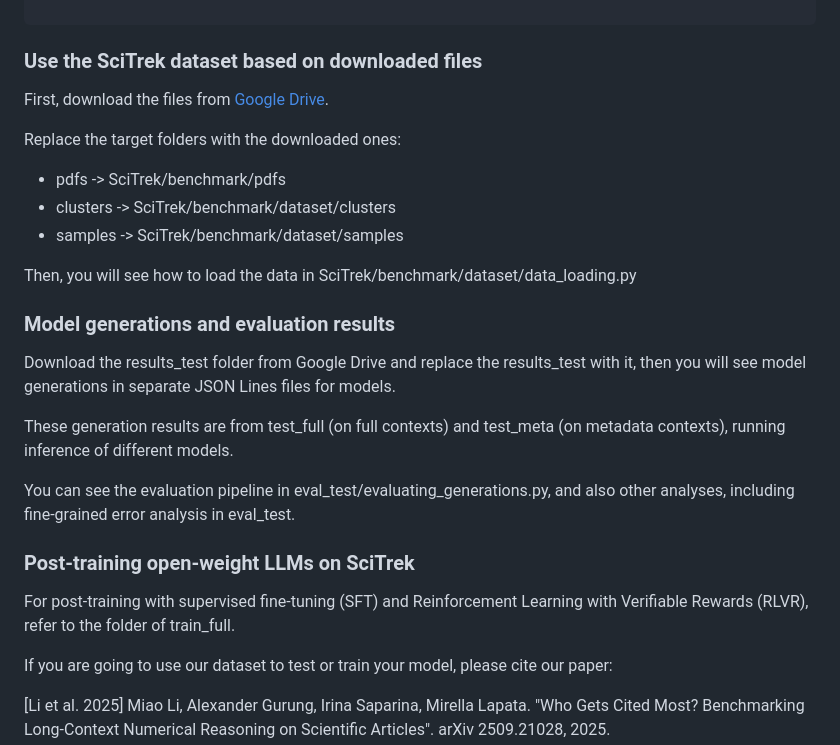
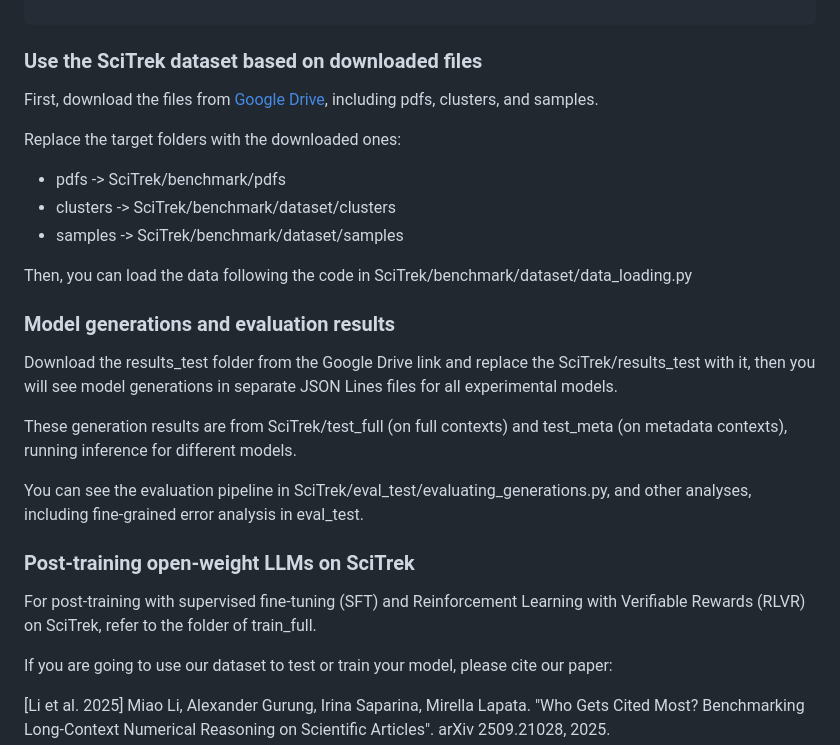
Before and after one commit to oaimli/SciTrek, a Markdown page: README.md, the part around the change. GitHub-like rendering.

Commit message:
Update README with clearer instructions and links

```diff
--- a/README.md
+++ b/README.md
@@ -111,27 +111,28 @@ for sample in test_dataset:
 
 ### Use the SciTrek dataset based on downloaded files
 
-First, download the files from [Google Drive](https://drive.google.com/drive/folders/10LoC8ga5qoxK1axDYD_Hxpi9Pv0bz9KN?usp=sharing).
+First, download the files from [Google Drive](https://drive.google.com/drive/folders/10LoC8ga5qoxK1axDYD_Hxpi9Pv0bz9KN?usp=sharing), including pdfs, clusters, and samples.
 
 Replace the target folders with the downloaded ones:
 - pdfs -> SciTrek/benchmark/pdfs
 - clusters -> SciTrek/benchmark/dataset/clusters
 - samples -> SciTrek/benchmark/dataset/samples
 
-Then, you will see how to load the data in SciTrek/benchmark/dataset/data_loading.py
+Then, you can load the data following the code in SciTrek/benchmark/dataset/data_loading.py
 
 
 ### Model generations and evaluation results
 
-Download the results_test folder from Google Drive and replace the results_test with it, then you will see model generations in separate JSON Lines files for models.
+Download the results_test folder from the Google Drive link and replace the SciTrek/results_test with it, then you will see model generations in separate JSON Lines files for all experimental models.
 
-These generation results are from test_full (on full contexts) and test_meta (on metadata contexts), running inference of different models.
+These generation results are from SciTrek/test_full (on full contexts) and test_meta (on metadata contexts), running inference for different models.
 
-You can see the evaluation pipeline in eval_test/evaluating_generations.py, and also other analyses, including fine-grained error analysis in eval_test.
+You can see the evaluation pipeline in SciTrek/eval_test/evaluating_generations.py, and other analyses, including fine-grained error analysis in eval_test.
 
 ### Post-training open-weight LLMs on SciTrek
 
-For post-training with supervised fine-tuning (SFT) and Reinforcement Learning with Verifiable Rewards (RLVR), refer to the folder of train_full.
+For post-training with supervised fine-tuning (SFT) and Reinforcement Learning with Verifiable Rewards (RLVR) on SciTrek, refer to the folder of train_full.
+
 
 If you are going to use our dataset to test or train your model, please cite our paper:
 
```
